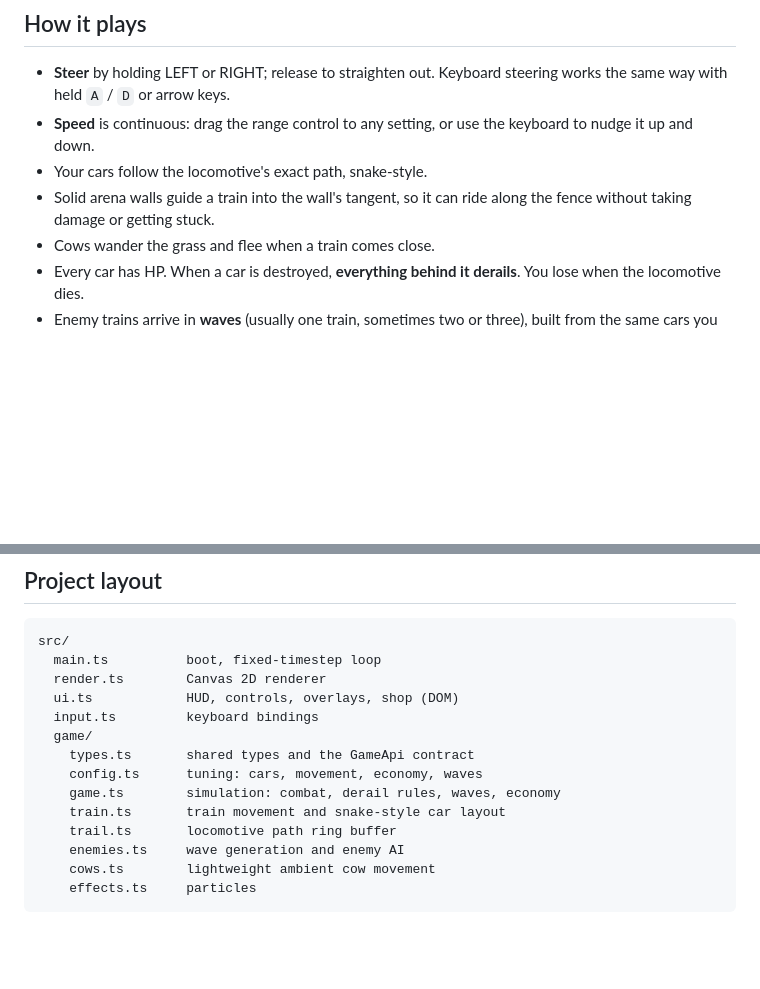
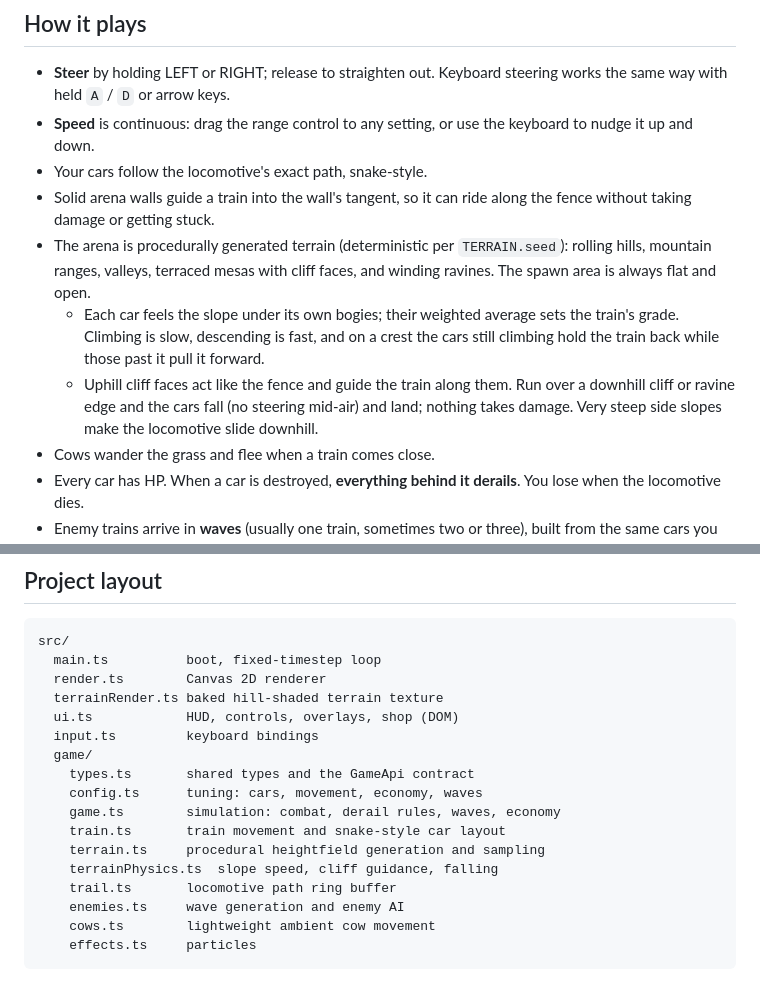
Before and after one commit to stirlingcarter/iron-serpent, a Markdown page: README.md, 2 parts joined by grey strips. Drawn GitHub-style; blank space fills up the shorter version.

Commit message:
README: describe terrain and slope physics

```diff
--- a/README.md
+++ b/README.md
@@ -13,6 +13,15 @@ deploys to GitHub Pages.
 - Your cars follow the locomotive's exact path, snake-style.
 - Solid arena walls guide a train into the wall's tangent, so it can ride along the fence
   without taking damage or getting stuck.
+- The arena is procedurally generated terrain (deterministic per `TERRAIN.seed`): rolling hills,
+  mountain ranges, valleys, terraced mesas with cliff faces, and winding ravines. The spawn area
+  is always flat and open.
+  - Each car feels the slope under its own bogies; their weighted average sets the train's
+    grade. Climbing is slow, descending is fast, and on a crest the cars still climbing hold the
+    train back while those past it pull it forward.
+  - Uphill cliff faces act like the fence and guide the train along them. Run over a downhill
+    cliff or ravine edge and the cars fall (no steering mid-air) and land; nothing takes damage.
+    Very steep side slopes make the locomotive slide downhill.
 - Cows wander the grass and flee when a train comes close.
 - Every car has HP. When a car is destroyed, **everything behind it derails**. You lose when
   the locomotive dies.
@@ -89,6 +98,7 @@ requires GitHub Pro, Team or Enterprise; on a free plan, make the repo public to
 src/
   main.ts          boot, fixed-timestep loop
   render.ts        Canvas 2D renderer
+  terrainRender.ts baked hill-shaded terrain texture
   ui.ts            HUD, controls, overlays, shop (DOM)
   input.ts         keyboard bindings
   game/
@@ -96,6 +106,8 @@ src/
     config.ts      tuning: cars, movement, economy, waves
     game.ts        simulation: combat, derail rules, waves, economy
     train.ts       train movement and snake-style car layout
+    terrain.ts     procedural heightfield generation and sampling
+    terrainPhysics.ts  slope speed, cliff guidance, falling
     trail.ts       locomotive path ring buffer
     enemies.ts     wave generation and enemy AI
     cows.ts        lightweight ambient cow movement
```
